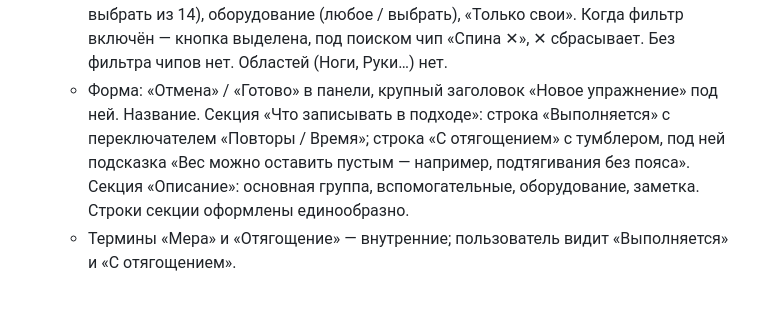
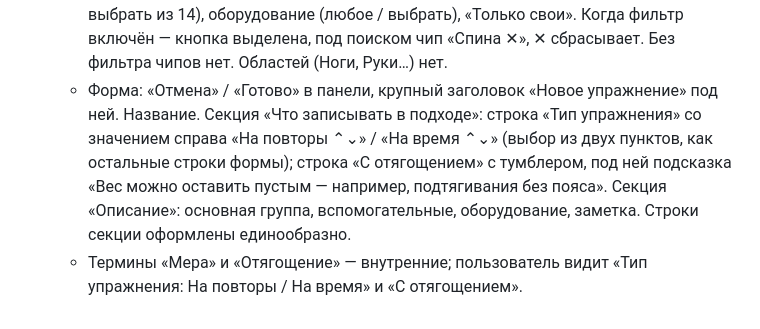
Before and after one commit to PersonaN1/TrainingLoop, a Markdown page: docs/DESIGN.md, the part around the change. Rendered like a GitHub page.

Commit message:
Design V10: 'Exercise type' label for measure
Co-Authored-By: Claude Opus 5.5 <noreply@anthropic.com>

```diff
--- a/docs/DESIGN.md
+++ b/docs/DESIGN.md
@@ -57,5 +57,5 @@
 - **V10. Каталог упражнений и форма своего упражнения.**
   - Каталог: крупный заголовок «Упражнения», поиск, список сгруппирован по основной группе мышц. Строка: название (у своих — бейдж «своё»), под ним серым «оборудование · N трен. · лучший результат» или «ещё не делали». Тап — экран упражнения (V7), «+» — новое упражнение.
   - Фильтр: текстовая кнопка «Фильтр ▾» в панели, меню: группа мышц (любая / выбрать из 14), оборудование (любое / выбрать), «Только свои». Когда фильтр включён — кнопка выделена, под поиском чип «Спина ✕», ✕ сбрасывает. Без фильтра чипов нет. Областей (Ноги, Руки…) нет.
-  - Форма: «Отмена» / «Готово» в панели, крупный заголовок «Новое упражнение» под ней. Название. Секция «Что записывать в подходе»: строка «Выполняется» с переключателем «Повторы / Время»; строка «С отягощением» с тумблером, под ней подсказка «Вес можно оставить пустым — например, подтягивания без пояса». Секция «Описание»: основная группа, вспомогательные, оборудование, заметка. Строки секции оформлены единообразно.
-  - Термины «Мера» и «Отягощение» — внутренние; пользователь видит «Выполняется» и «С отягощением».
+  - Форма: «Отмена» / «Готово» в панели, крупный заголовок «Новое упражнение» под ней. Название. Секция «Что записывать в подходе»: строка «Тип упражнения» со значением справа «На повторы ⌃⌄» / «На время ⌃⌄» (выбор из двух пунктов, как остальные строки формы); строка «С отягощением» с тумблером, под ней подсказка «Вес можно оставить пустым — например, подтягивания без пояса». Секция «Описание»: основная группа, вспомогательные, оборудование, заметка. Строки секции оформлены единообразно.
+  - Термины «Мера» и «Отягощение» — внутренние; пользователь видит «Тип упражнения: На повторы / На время» и «С отягощением».
```
Also changed, not shown: CONTEXT.md (+1 -1 lines).
